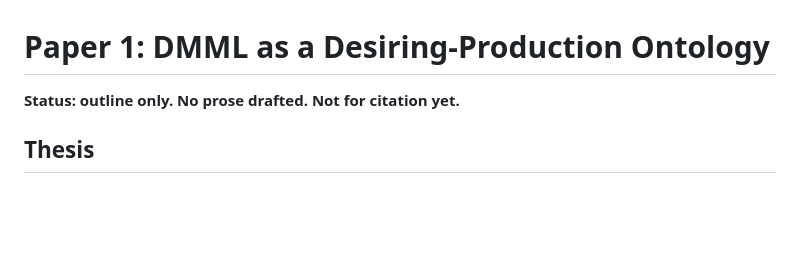
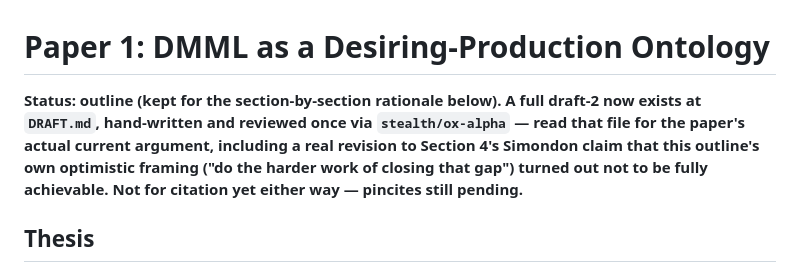
Before and after one commit to jedelman/dmml, a Markdown page: papers/desiring-production-ontology/OUTLINE.md, the part around the change. GitHub-like rendering; blank space fills up the shorter version.

Commit message:
Point outline at DRAFT.md, note Section 4 didn't fully close as hoped
Small doc-accuracy fix: the outline's own status line still said "no
prose drafted" after DRAFT.md landed.

Co-Authored-By: Claude Sonnet 5 <noreply@anthropic.com>
Claude-Session: https://claude.ai/code/session_01AUi4W6qDFpSVJ55a1bWJju

```diff
--- a/papers/desiring-production-ontology/OUTLINE.md
+++ b/papers/desiring-production-ontology/OUTLINE.md
@@ -1,6 +1,12 @@
 # Paper 1: DMML as a Desiring-Production Ontology
 
-**Status: outline only. No prose drafted. Not for citation yet.**
+**Status: outline (kept for the section-by-section rationale below). A
+full draft-2 now exists at `DRAFT.md`, hand-written and reviewed once
+via `stealth/ox-alpha` — read that file for the paper's actual current
+argument, including a real revision to Section 4's Simondon claim that
+this outline's own optimistic framing ("do the harder work of closing
+that gap") turned out not to be fully achievable. Not for citation yet
+either way — pincites still pending.**
 
 ## Thesis
 
```
